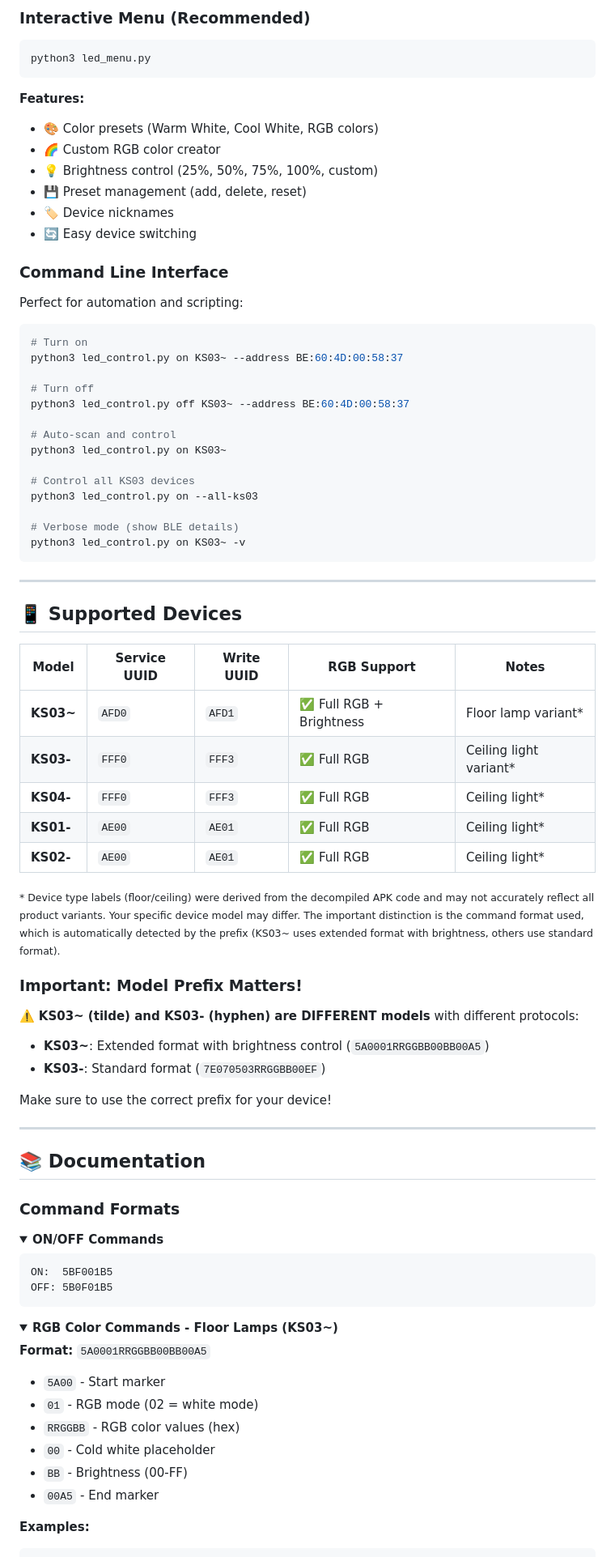
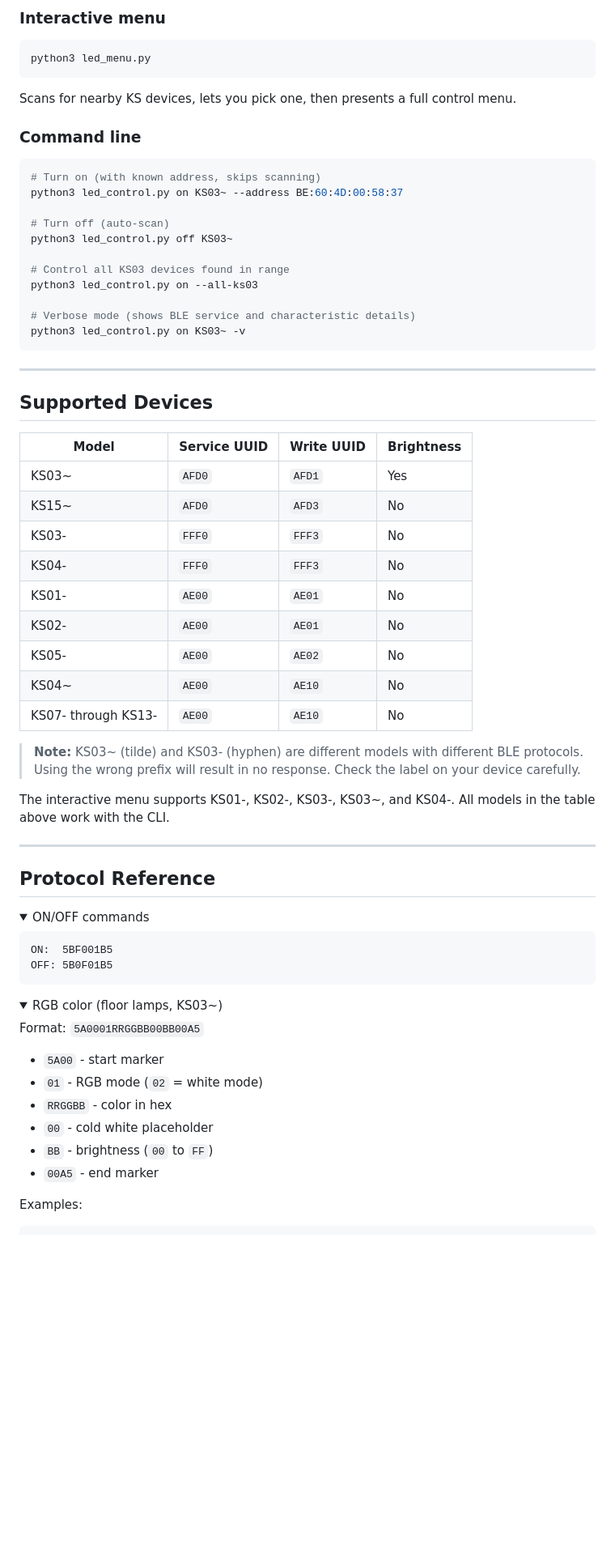
Before and after one commit to H4ch1Net/ks-led-controller, a Markdown page: README.md, the part around one of its changes. Shown at 81% size. GitHub-like rendering; folded sections open; blank space fills up the shorter version.

````diff
--- a/README.md
+++ b/README.md
@@ -115,70 +66,54 @@ pip install bleak>=0.21.0
 
-### Interactive Menu (Recommended)
+### Interactive menu
 
 ```bash
 python3 led_menu.py
 ```
 
-**Features:**
-- 🎨 Color presets (Warm White, Cool White, RGB colors)
-- 🌈 Custom RGB color creator
-- 💡 Brightness control (25%, 50%, 75%, 100%, custom)
-- 💾 Preset management (add, delete, reset)
-- 🏷️ Device nicknames
-- 🔄 Easy device switching
+Scans for nearby KS devices, lets you pick one, then presents a full control menu.
 
-### Command Line Interface
-
-Perfect for automation and scripting:
+### Command line
 
 ```bash
-# Turn on
+# Turn on (with known address, skips scanning)
 python3 led_control.py on KS03~ --address BE:60:4D:00:58:37
 
-# Turn off
-python3 led_control.py off KS03~ --address BE:60:4D:00:58:37
+# Turn off (auto-scan)
+python3 led_control.py off KS03~
 
-# Auto-scan and control
-python3 led_control.py on KS03~
-
-# Control all KS03 devices
+# Control all KS03 devices found in range
 python3 led_control.py on --all-ks03
 
-# Verbose mode (show BLE details)
+# Verbose mode (shows BLE service and characteristic details)
 python3 led_control.py on KS03~ -v
 ```
 
 ---
 
-## 📱 Supported Devices
+## Supported Devices
 
-| Model | Service UUID | Write UUID | RGB Support | Notes |
-|-------|-------------|------------|-------------|-------|
-| **KS03~** | `AFD0` | `AFD1` | ✅ Full RGB + Brightness | Floor lamp variant* |
-| **KS03-** | `FFF0` | `FFF3` | ✅ Full RGB | Ceiling light variant* |
-| **KS04-** | `FFF0` | `FFF3` | ✅ Full RGB | Ceiling light* |
-| **KS01-** | `AE00` | `AE01` | ✅ Full RGB | Ceiling light* |
-| **KS02-** | `AE00` | `AE01` | ✅ Full RGB | Ceiling light* |
+| Model | Service UUID | Write UUID | Brightness |
+|-------|-------------|------------|------------|
+| KS03~ | `AFD0` | `AFD1` | Yes |
+| KS15~ | `AFD0` | `AFD3` | No |
+| KS03- | `FFF0` | `FFF3` | No |
+| KS04- | `FFF0` | `FFF3` | No |
+| KS01- | `AE00` | `AE01` | No |
+| KS02- | `AE00` | `AE01` | No |
+| KS05- | `AE00` | `AE02` | No |
+| KS04~ | `AE00` | `AE10` | No |
+| KS07- through KS13- | `AE00` | `AE10` | No |
 
-<sub>* Device type labels (floor/ceiling) were derived from the decompiled APK code and may not accurately reflect all product variants. Your specific device model may differ. The important distinction is the command format used, which is automatically detected by the prefix (KS03~ uses extended format with brightness, others use standard format).</sub>
+> **Note:** KS03~ (tilde) and KS03- (hyphen) are different models with different BLE protocols. Using the wrong prefix will result in no response. Check the label on your device carefully.
 
-### Important: Model Prefix Matters!
-
-⚠️ **KS03~ (tilde) and KS03- (hyphen) are DIFFERENT models** with different protocols:
-
-- **KS03~**: Extended format with brightness control (`5A0001RRGGBB00BB00A5`)
-- **KS03-**: Standard format (`7E070503RRGGBB00EF`)
-
-Make sure to use the correct prefix for your device!
+The interactive menu supports KS01-, KS02-, KS03-, KS03~, and KS04-. All models in the table above work with the CLI.
 
 ---
 
-## 📚 Documentation
-
-### Command Formats
+## Protocol Reference
 
 <details>
-<summary><b>ON/OFF Commands</b></summary>
+<summary>ON/OFF commands</summary>
 
 ```
 ON:  5BF001B5
@@ -187,16 +122,16 @@ OFF: 5B0F01B5
 </details>
 
 <details>
-<summary><b>RGB Color Commands - Floor Lamps (KS03~)</b></summary>
+<summary>RGB color (floor lamps, KS03~)</summary>
 
-**Format:** `5A0001RRGGBB00BB00A5`
+Format: `5A0001RRGGBB00BB00A5`
 
-- `5A00` - Start marker
-- `01` - RGB mode (02 = white mode)
-- `RRGGBB` - RGB color values (hex)
-- `00` - Cold white placeholder
-- `BB` - Brightness (00-FF)
-- `00A5` - End marker
+- `5A00` - start marker
+- `01` - RGB mode (`02` = white mode)
+- `RRGGBB` - color in hex
+- `00` - cold white placeholder
+- `BB` - brightness (`00` to `FF`)
+- `00A5` - end marker
 
-**Examples:**
+Examples:
 ```
````
Also changed, not shown: other parts of README.md (+78 -191 lines).
